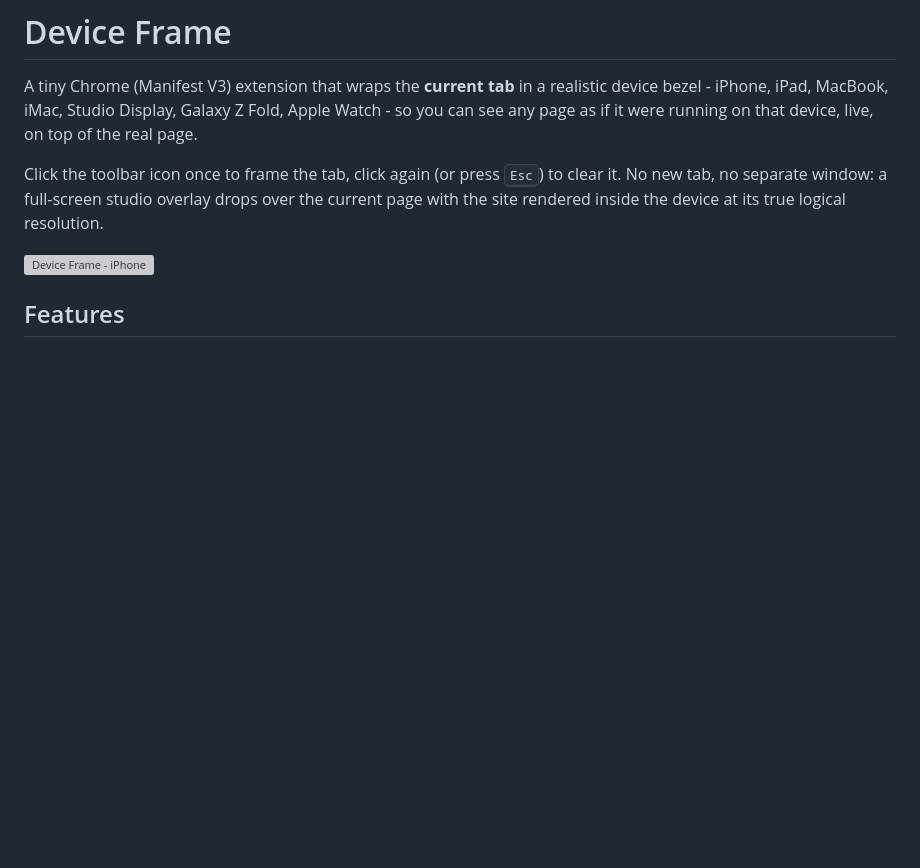
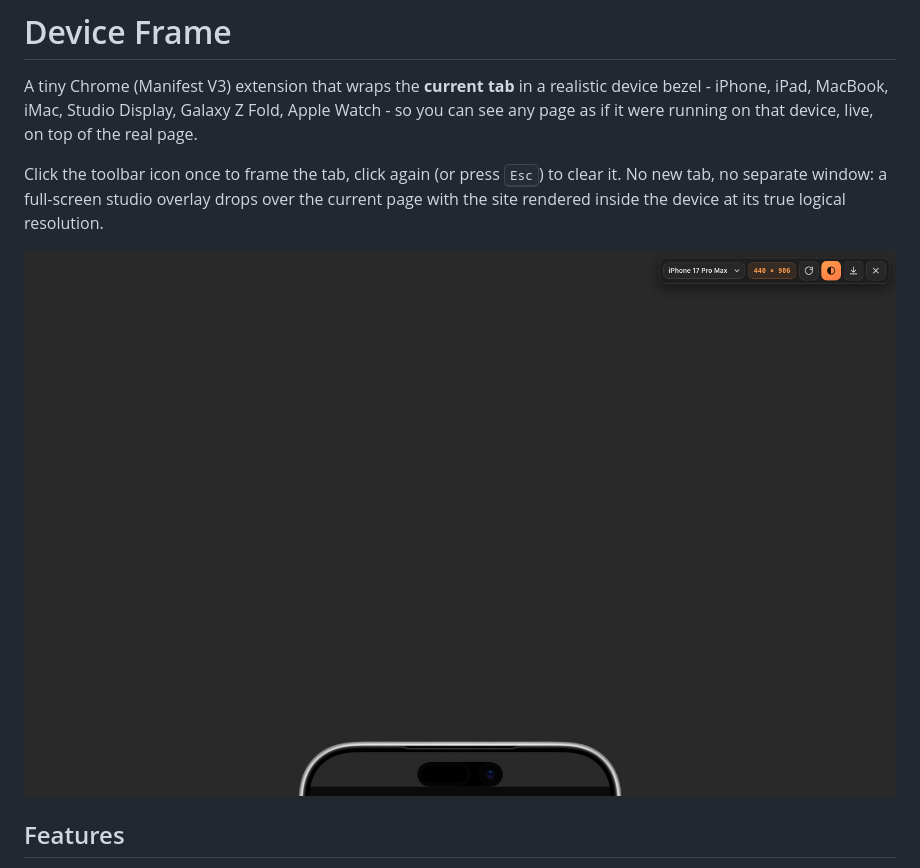
Before and after one commit to bunlongheng/device-frame, a Markdown page: README.md, the part around the change. Drawn GitHub-style; pictures changed too: docs/hero.png (added); blank space fills up the shorter version; grey boxes are pictures that could not be loaded.

Commit message:
docs: commit README hero image (was pointing at a gitignored path -> 404 on GitHub)

```diff
--- a/README.md
+++ b/README.md
@@ -4,7 +4,7 @@ A tiny Chrome (Manifest V3) extension that wraps the **current tab** in a realis
 
 Click the toolbar icon once to frame the tab, click again (or press <kbd>Esc</kbd>) to clear it. No new tab, no separate window: a full-screen studio overlay drops over the current page with the site rendered inside the device at its true logical resolution.
 
-![Device Frame - iPhone](tests/screenshots/iphone.png)
+![Device Frame - iPhone](docs/hero.png)
 
 ## Features
 
```
Also changed, not shown: 1 other file.
